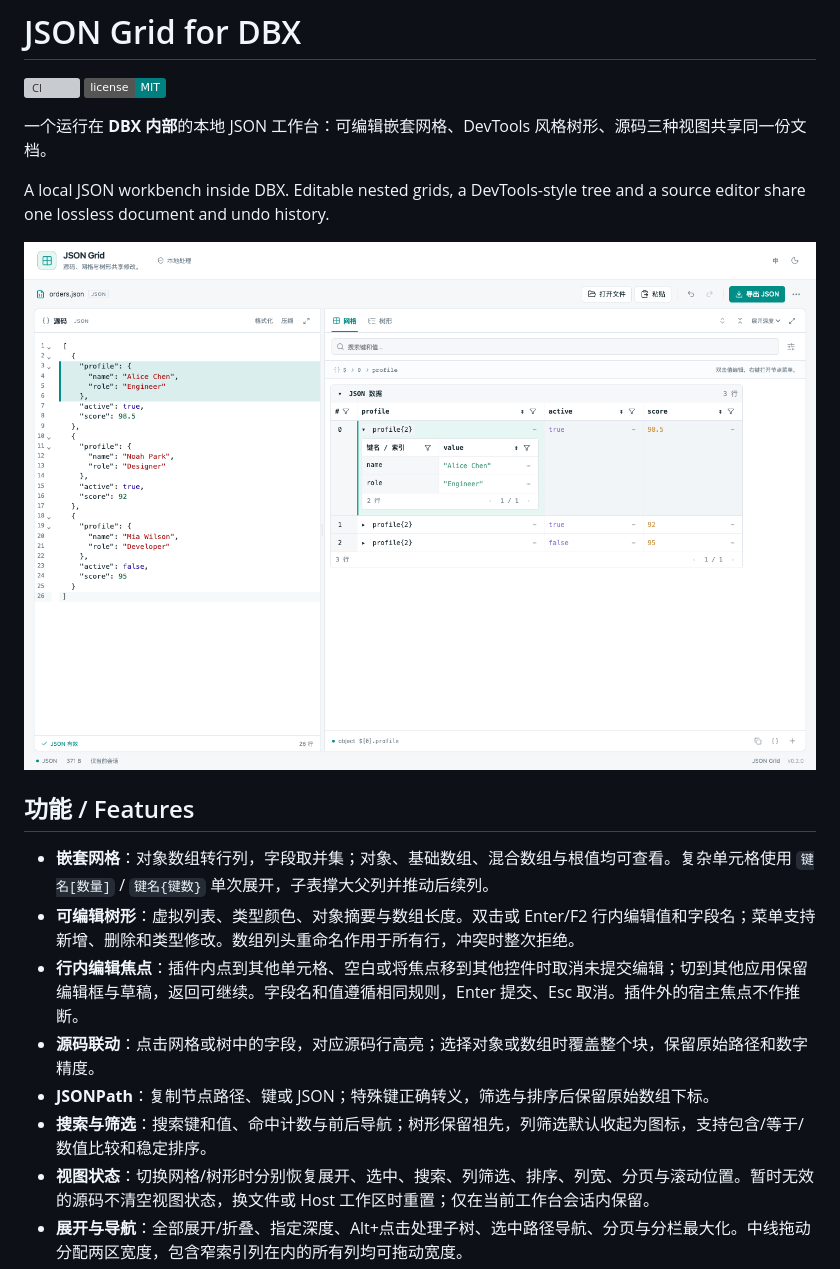
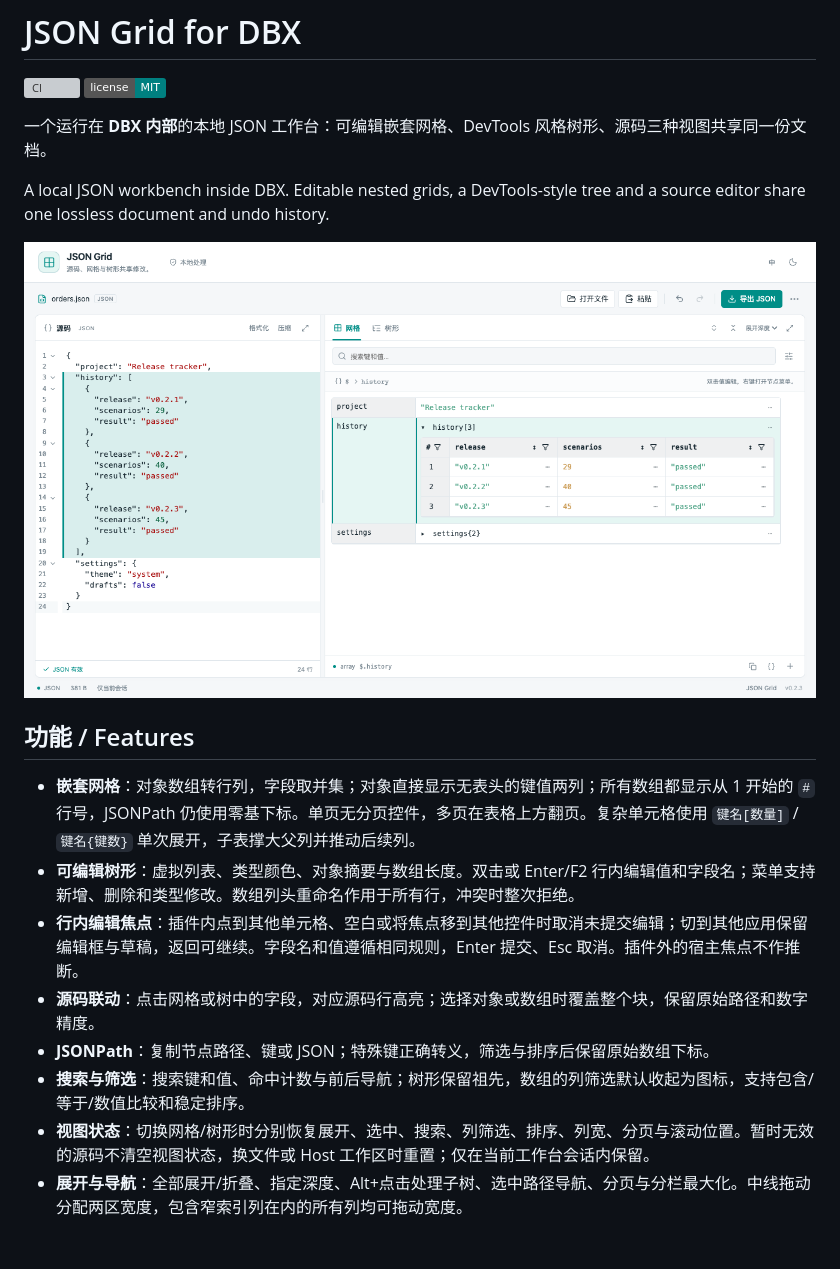
Before and after one commit to Ryn-Mic/dbx-json-grid, a Markdown page: README.md, the part around the change. Rendered like a GitHub page; pictures changed too: docs/screenshots/grid.png; badges without logos; blank space fills up the shorter version; grey boxes are pictures that could not be loaded.

```diff
--- a/README.md
+++ b/README.md
@@ -11,12 +11,12 @@ A local JSON workbench inside DBX. Editable nested grids, a DevTools-style tree
 
 ## 功能 / Features
 
-- **嵌套网格**：对象数组转行列，字段取并集；对象、基础数组、混合数组与根值均可查看。复杂单元格使用 `键名[数量]` / `键名{键数}` 单次展开，子表撑大父列并推动后续列。
+- **嵌套网格**：对象数组转行列，字段取并集；对象直接显示无表头的键值两列；所有数组都显示从 1 开始的 `#` 行号，JSONPath 仍使用零基下标。单页无分页控件，多页在表格上方翻页。复杂单元格使用 `键名[数量]` / `键名{键数}` 单次展开，子表撑大父列并推动后续列。
 - **可编辑树形**：虚拟列表、类型颜色、对象摘要与数组长度。双击或 Enter/F2 行内编辑值和字段名；菜单支持新增、删除和类型修改。数组列头重命名作用于所有行，冲突时整次拒绝。
 - **行内编辑焦点**：插件内点到其他单元格、空白或将焦点移到其他控件时取消未提交编辑；切到其他应用保留编辑框与草稿，返回可继续。字段名和值遵循相同规则，Enter 提交、Esc 取消。插件外的宿主焦点不作推断。
 - **源码联动**：点击网格或树中的字段，对应源码行高亮；选择对象或数组时覆盖整个块，保留原始路径和数字精度。
 - **JSONPath**：复制节点路径、键或 JSON；特殊键正确转义，筛选与排序后保留原始数组下标。
-- **搜索与筛选**：搜索键和值、命中计数与前后导航；树形保留祖先，列筛选默认收起为图标，支持包含/等于/数值比较和稳定排序。
+- **搜索与筛选**：搜索键和值、命中计数与前后导航；树形保留祖先，数组的列筛选默认收起为图标，支持包含/等于/数值比较和稳定排序。
 - **视图状态**：切换网格/树形时分别恢复展开、选中、搜索、列筛选、排序、列宽、分页与滚动位置。暂时无效的源码不清空视图状态，换文件或 Host 工作区时重置；仅在当前工作台会话内保留。
 - **展开与导航**：全部展开/折叠、指定深度、Alt+点击处理子树、选中路径导航、分页与分栏最大化。中线拖动分配两区宽度，包含窄索引列在内的所有列均可拖动宽度。
 - **JSON 工具**：格式化、压缩、校验、解析 JSON 字符串、转为 JSON 字符串、文件打开/拖入/导出、当前子树导出。
```
Also changed, not shown: docs/acceptance.md (+5 -1 lines), docs/release-notes.md (+7 -11 lines), 14 other files.
